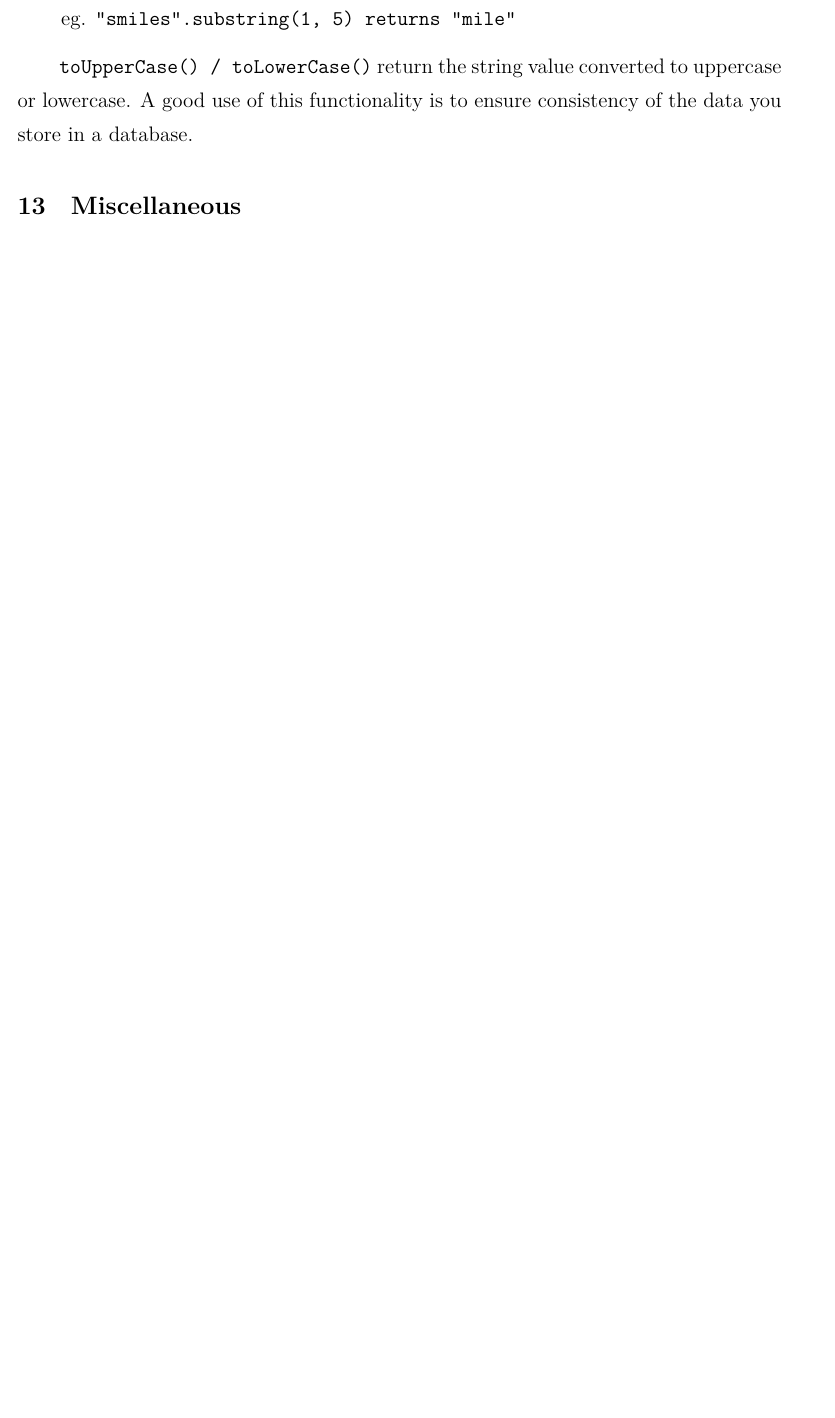
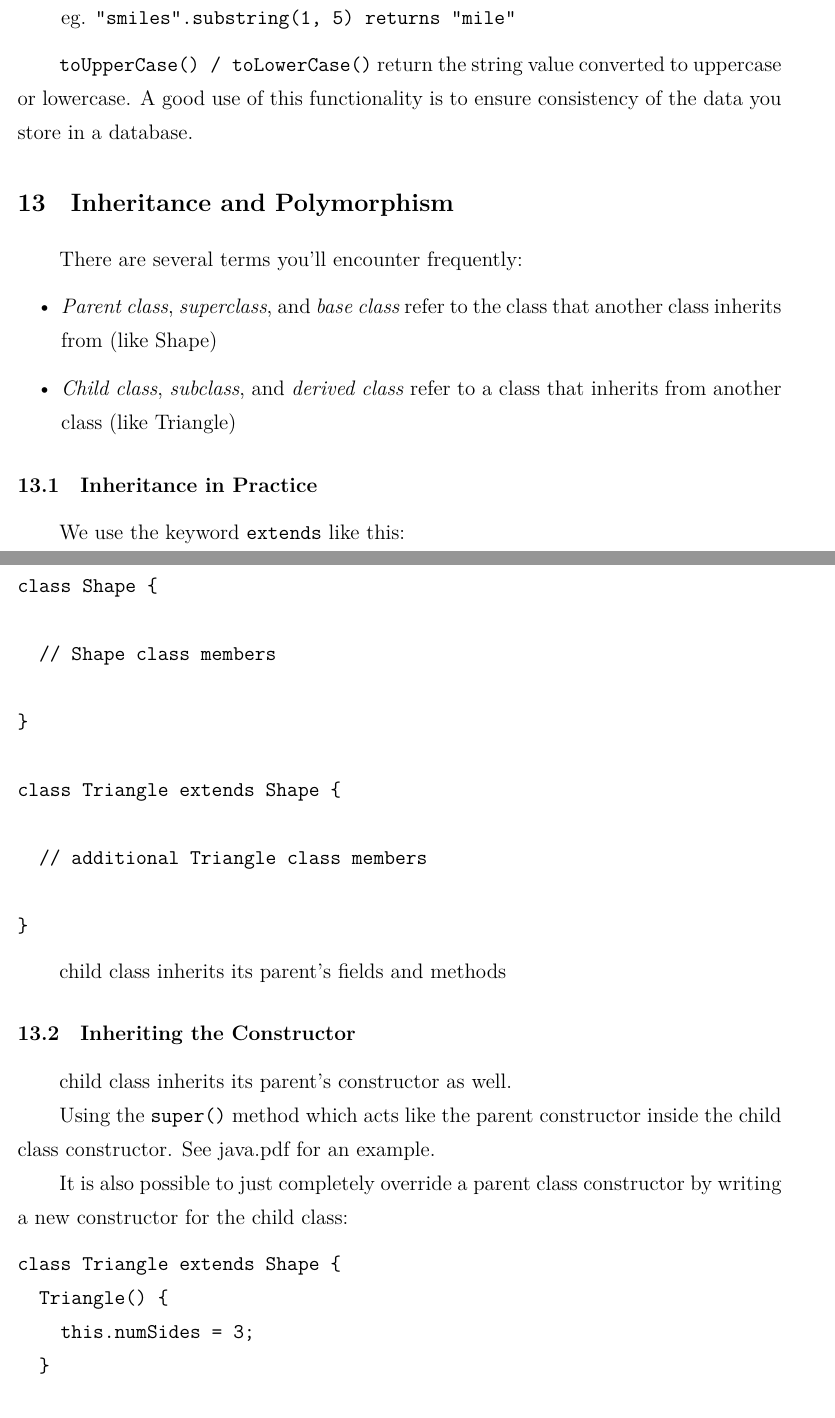
Before and after one commit to Jiapan-Yu/javanotes, a LaTeX document (javanote.tex): part of page 13 of 13 before the commit and two parts of pages 13 and 14 of 17 after it, the two joined at a grey line, cut so that both start at the same text, the shorter picture padded with empty space. Compiled offline with XeLaTeX.

Commit message:
add 'Inheritance and Polymorphism' section

```diff
--- a/javanote.tex
+++ b/javanote.tex
@@ -385,3 +385,46 @@ The \verb|charAt()| method returns the character located at a \verb|String|'s sp
 \verb|toUpperCase() / toLowerCase()| return the string value converted to uppercase or lowercase. A good use of this functionality is to ensure consistency of the data you store in a database.
 
 
+\section{Inheritance and Polymorphism}
+There are several terms you'll encounter frequently:
+\begin{itemize}
+\item \textit{Parent class}, \textit{superclass}, and \textit{base class} refer to the class that another class inherits from (like Shape)
+
+\item \textit{Child class}, \textit{subclass}, and \textit{derived class} refer to a class that inherits from another class (like Triangle)
+
+\end{itemize}
+
+\subsection{Inheritance in Practice}
+We use the keyword \verb|extends| like this:
+\begin{verbatim}
+class Shape {
+
+  // Shape class members
+
+}
+
+class Triangle extends Shape {
+
+  // additional Triangle class members
+
+}
+\end{verbatim}
+
+child class inherits its parent's fields and methods
+
+\subsection{Inheriting the Constructor}
+child class inherits its parent's constructor as well.
+
+Using the \verb|super()| method which acts like the parent constructor inside the child class constructor. See java.pdf for an example.
+
+It is also possible to just completely override a parent class constructor by writing a new constructor for the child class:
+\begin{verbatim}
+class Triangle extends Shape {
+  Triangle() {
+    this.numSides = 3;
+  }
+
+  // additional Triangle class members
+
+}
+\end{verbatim}
```
Also changed, not shown: pics/accessModifiers.png (added), javanote.tex (56 more changed lines).
